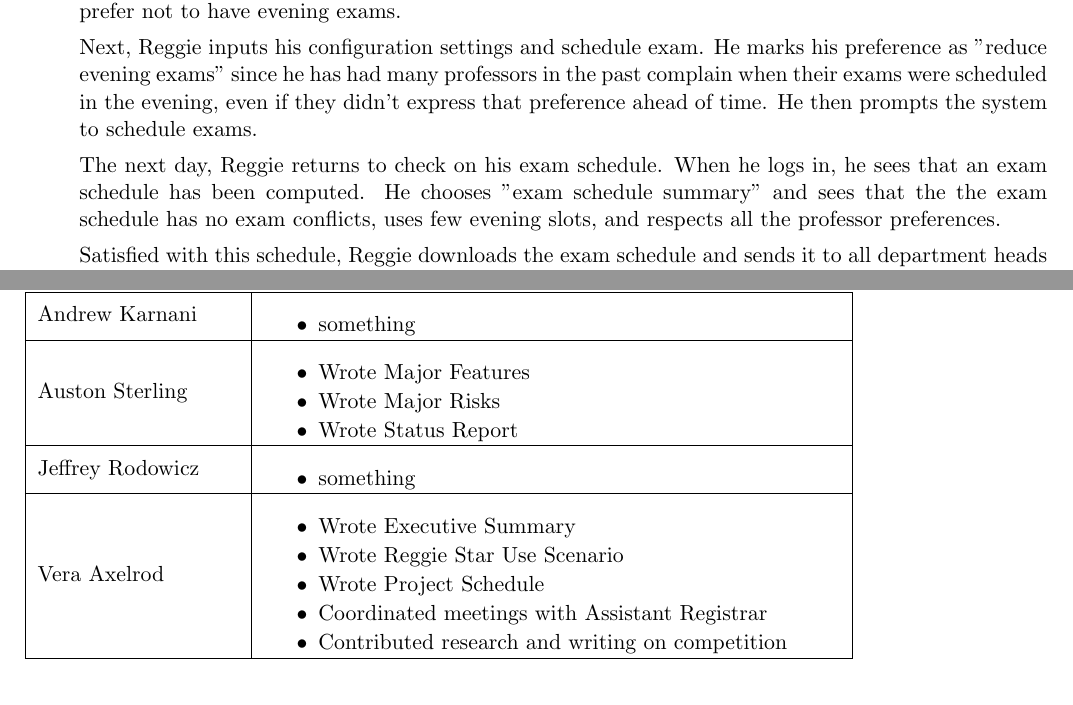
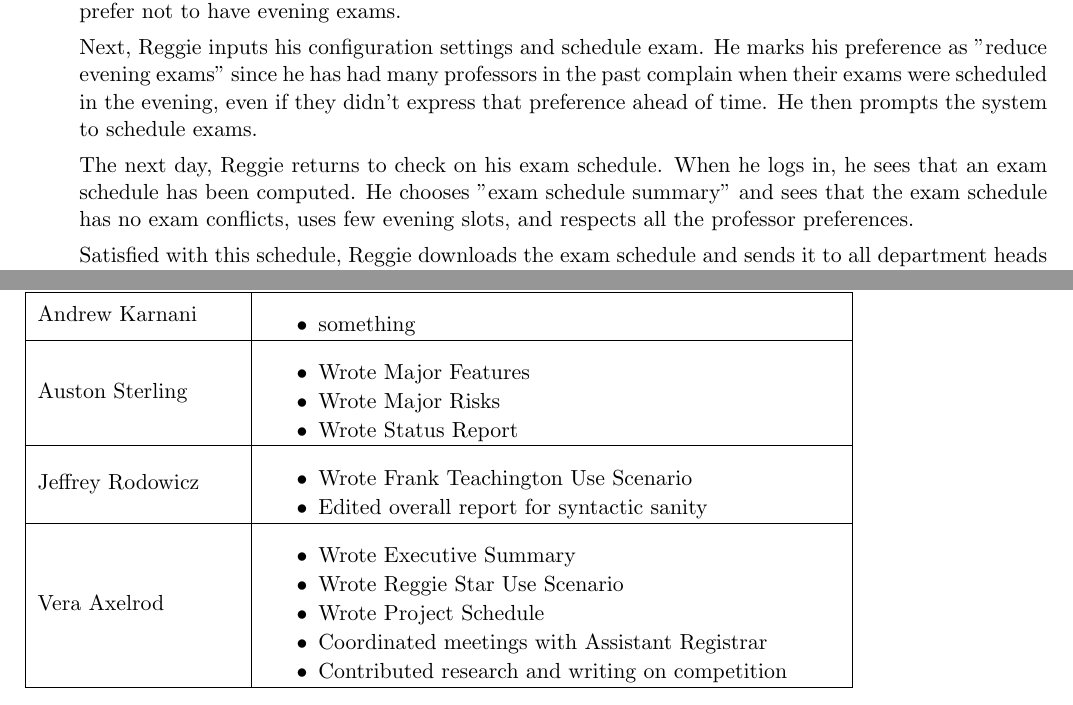
Before and after one commit to TimeFinders/YAExS, a LaTeX document (Inception.tex): two parts of pages 6 and 8 of 9, joined at a grey line, cut so that both start at the same text. Compiled offline with pdfLaTeX.

Commit message:
Added contributions and checked for syntactic sanity
Fixed several cases where multiple spaces had been added

```diff
--- a/Inception.tex
+++ b/Inception.tex
@@ -259,7 +259,7 @@ He then prompts the system to schedule exams.
 The next day, Reggie returns to check on his exam schedule.
 When he logs in, he sees that an exam schedule has been computed.
 He chooses "exam schedule summary" and sees that
-the the exam schedule has no exam conflicts, uses few evening slots,
+the exam schedule has no exam conflicts, uses few evening slots,
 and respects all the professor preferences.
 
 Satisfied with this schedule, Reggie downloads the exam schedule
@@ -426,7 +426,8 @@ Stakeholder Review 2 and Final Release \\
 Jeffrey Rodowicz
 	&
 	 \begin{packed_itemize}
-		\item something
+		\item Wrote Frank Teachington Use Scenario
+		\item Edited overall report for syntactic sanity
 	\end{packed_itemize}
 \\
 \hline
```
Also changed, not shown: Inception.tex (12 more changed lines).
